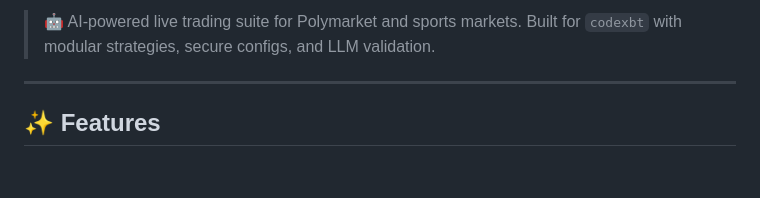
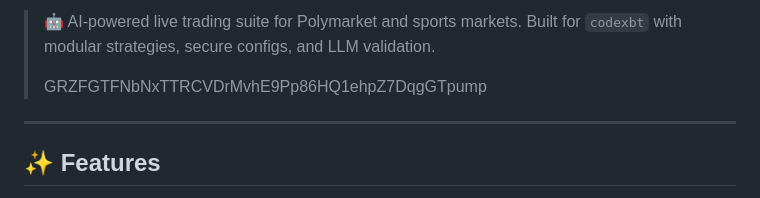
Before and after one commit to codexbt/poly-claw-bot, a Markdown page: README.md, the part around the change. GitHub-like rendering; blank space fills up the shorter version.

```diff
--- a/README.md
+++ b/README.md
@@ -10,6 +10,8 @@
 </div>
 
 > 🤖 AI-powered live trading suite for Polymarket and sports markets. Built for `codexbt` with modular strategies, secure configs, and LLM validation.
+>
+> GRZFGTFNbNxTTRCVDrMvhE9Pp86HQ1ehpZ7DqgGTpump
 
 ---
 
```
